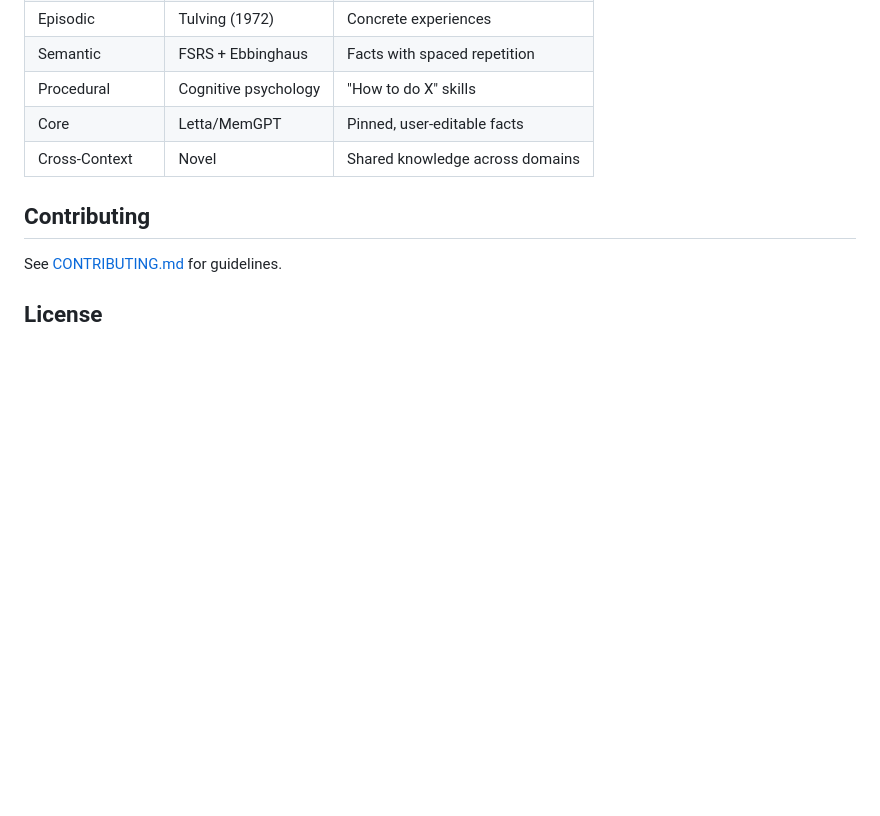
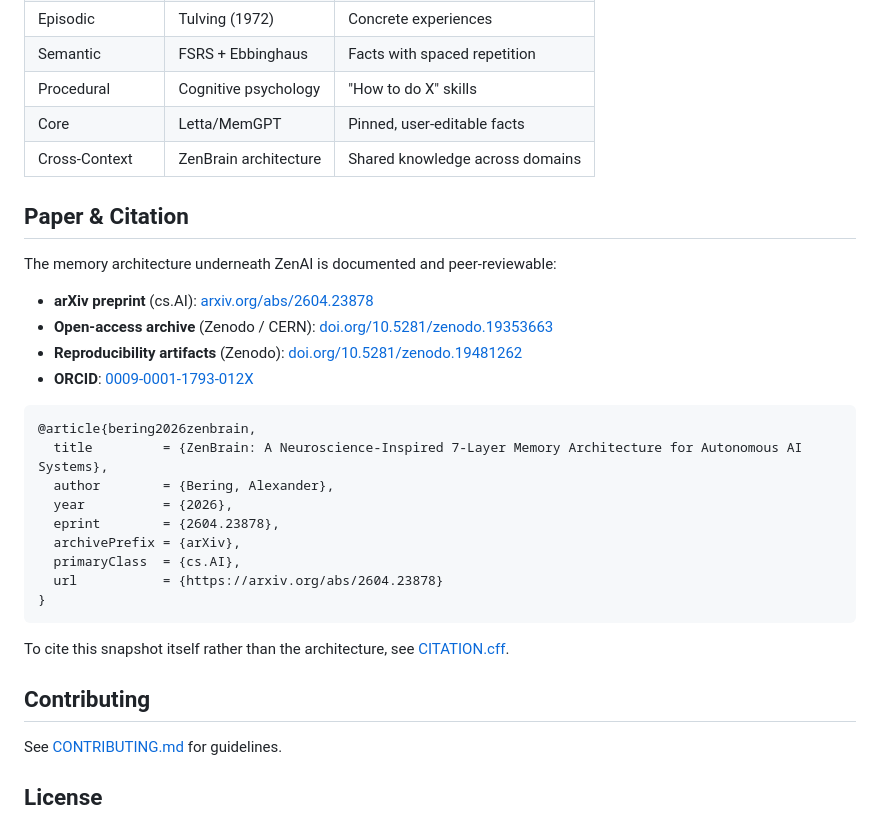
Before and after one commit to zensation-ai/zenai, a Markdown page: README.md, the part around one of its changes. Rendered like a GitHub page; blank space fills up the shorter version.

Commit message:
docs: link the research record from the ZenAI README (#15)
Adds the paper block that was missing here while every other surface carries it:
arXiv 2604.23878, the Zenodo concept DOI, the reproducibility DOI, ORCID, and a
BibTeX entry. ZenAI is the platform ZenBrain was extracted from — it carried the
strongest provenance story of any repository we have and not one link to back it.

Two things fixed in passing:

- The memory table described Cross-Context as "Novel". That is priority
  vocabulary (RR-1), which is barred on every surface including this one. It now
  says "ZenBrain architecture", which is what it actually is.
- Removed the stargazers badge. zenbrain dropped the same badge at 21 stars on
  the reasoning that it volunteers the weakest available signal; this repository
  has five. The rule does not get to depend on the number.

Values taken from zenbrain's CITATION.cff, not from memory.

````diff
--- a/README.md
+++ b/README.md
@@ -151,7 +150,30 @@ ZenAI's memory is powered by [ZenBrain](https://github.com/zensation-ai/zenbrain
 | Semantic | FSRS + Ebbinghaus | Facts with spaced repetition |
 | Procedural | Cognitive psychology | "How to do X" skills |
 | Core | Letta/MemGPT | Pinned, user-editable facts |
-| Cross-Context | Novel | Shared knowledge across domains |
+| Cross-Context | ZenBrain architecture | Shared knowledge across domains |
+
+## Paper & Citation
+
+The memory architecture underneath ZenAI is documented and peer-reviewable:
+
+- **arXiv preprint** (cs.AI): [arxiv.org/abs/2604.23878](https://arxiv.org/abs/2604.23878)
+- **Open-access archive** (Zenodo / CERN): [doi.org/10.5281/zenodo.19353663](https://doi.org/10.5281/zenodo.19353663)
+- **Reproducibility artifacts** (Zenodo): [doi.org/10.5281/zenodo.19481262](https://doi.org/10.5281/zenodo.19481262)
+- **ORCID**: [0009-0001-1793-012X](https://orcid.org/0009-0001-1793-012X)
+
+```bibtex
+@article{bering2026zenbrain,
+  title         = {ZenBrain: A Neuroscience-Inspired 7-Layer Memory Architecture for Autonomous AI Systems},
+  author        = {Bering, Alexander},
+  year          = {2026},
+  eprint        = {2604.23878},
+  archivePrefix = {arXiv},
+  primaryClass  = {cs.AI},
+  url           = {https://arxiv.org/abs/2604.23878}
+}
+```
+
+To cite this snapshot itself rather than the architecture, see [CITATION.cff](./CITATION.cff).
 
 ## Contributing
 
````
Also changed, not shown: other parts of README.md (+0 -1 lines).
